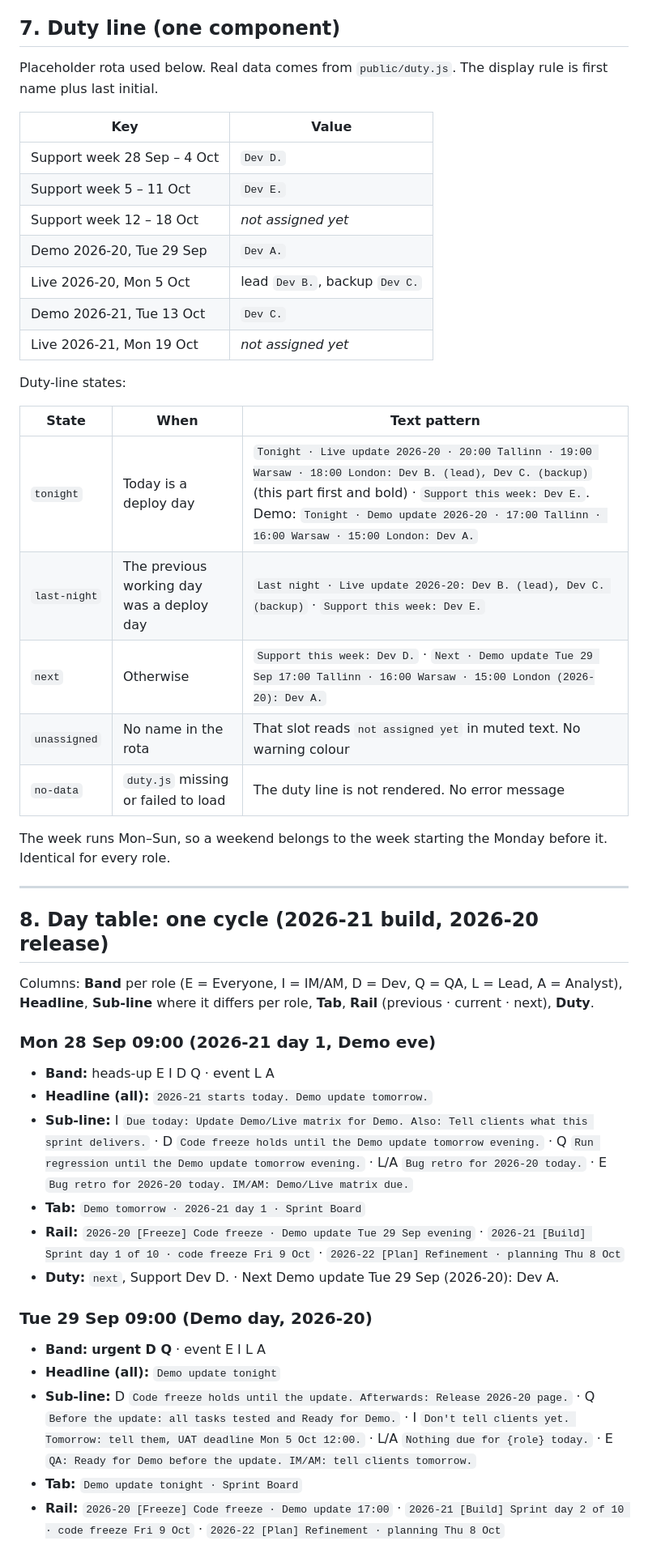
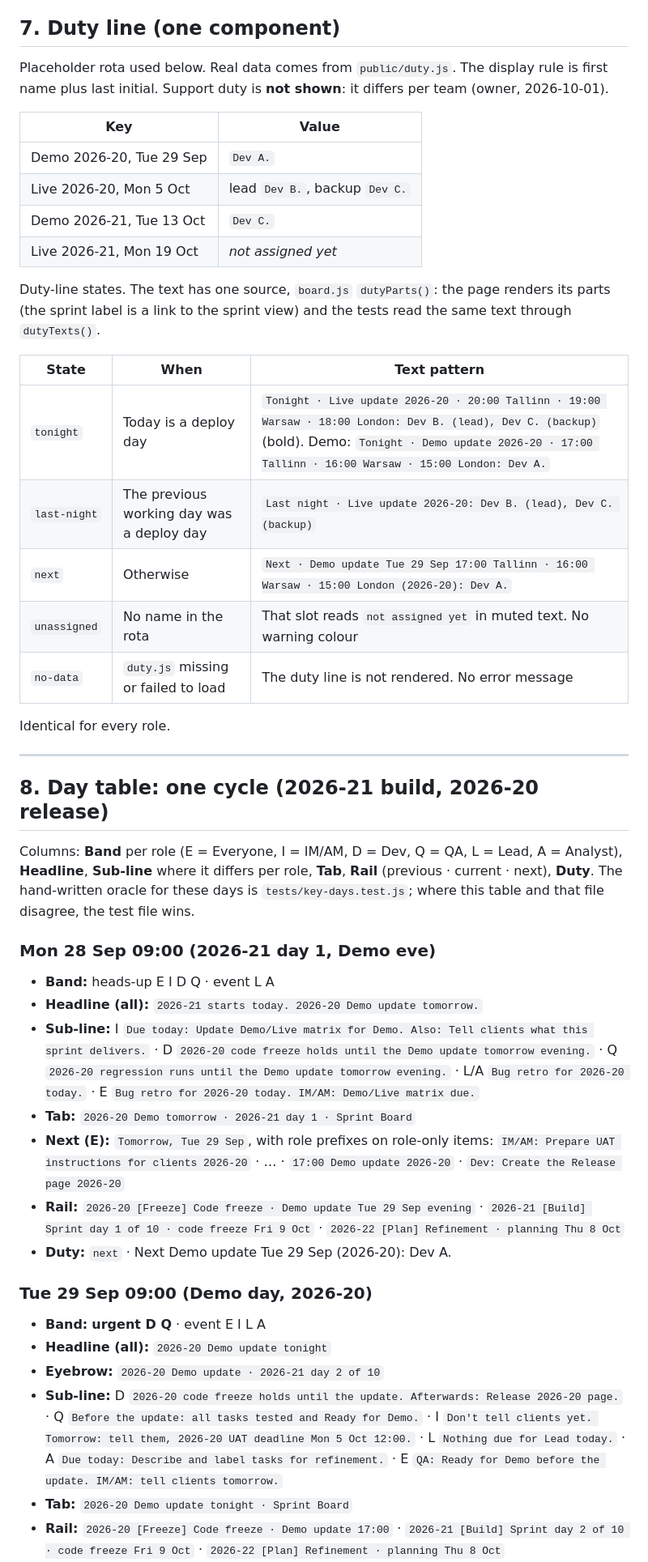
Before and after one commit to Insly/sprint-monitor, a Markdown page: docs/ux/STATES.md, the part around one of its changes. Shown at 81% size. GitHub-like rendering.

```diff
--- a/docs/ux/STATES.md
+++ b/docs/ux/STATES.md
@@ -135,47 +139,46 @@ Freeze copy everywhere: the freeze lasts "until the Demo update {Tue 13 Oct} (ev
 
 ## 7. Duty line (one component)
 
-Placeholder rota used below. Real data comes from `public/duty.js`. The display rule is first name plus last initial.
+Placeholder rota used below. Real data comes from `public/duty.js`. The display rule is first name plus last initial. Support duty is **not shown**: it differs per team (owner, 2026-10-01).
 
 | Key | Value |
 |---|---|
-| Support week 28 Sep – 4 Oct | `Dev D.` |
-| Support week 5 – 11 Oct | `Dev E.` |
-| Support week 12 – 18 Oct | *not assigned yet* |
 | Demo 2026-20, Tue 29 Sep | `Dev A.` |
 | Live 2026-20, Mon 5 Oct | lead `Dev B.`, backup `Dev C.` |
 | Demo 2026-21, Tue 13 Oct | `Dev C.` |
 | Live 2026-21, Mon 19 Oct | *not assigned yet* |
 
-Duty-line states:
+Duty-line states. The text has one source, `board.js` `dutyParts()`: the page renders its parts (the sprint label is a link to the sprint view) and the tests read the same text through `dutyTexts()`.
 
 | State | When | Text pattern |
 |---|---|---|
-| `tonight` | Today is a deploy day | `Tonight · Live update 2026-20 · 20:00 Tallinn · 19:00 Warsaw · 18:00 London: Dev B. (lead), Dev C. (backup)` (this part first and bold) · `Support this week: Dev E.`. Demo: `Tonight · Demo update 2026-20 · 17:00 Tallinn · 16:00 Warsaw · 15:00 London: Dev A.` |
-| `last-night` | The previous working day was a deploy day | `Last night · Live update 2026-20: Dev B. (lead), Dev C. (backup)` · `Support this week: Dev E.` |
-| `next` | Otherwise | `Support this week: Dev D.` · `Next · Demo update Tue 29 Sep 17:00 Tallinn · 16:00 Warsaw · 15:00 London (2026-20): Dev A.` |
+| `tonight` | Today is a deploy day | `Tonight · Live update 2026-20 · 20:00 Tallinn · 19:00 Warsaw · 18:00 London: Dev B. (lead), Dev C. (backup)` (bold). Demo: `Tonight · Demo update 2026-20 · 17:00 Tallinn · 16:00 Warsaw · 15:00 London: Dev A.` |
+| `last-night` | The previous working day was a deploy day | `Last night · Live update 2026-20: Dev B. (lead), Dev C. (backup)` |
+| `next` | Otherwise | `Next · Demo update Tue 29 Sep 17:00 Tallinn · 16:00 Warsaw · 15:00 London (2026-20): Dev A.` |
 | `unassigned` | No name in the rota | That slot reads `not assigned yet` in muted text. No warning colour |
 | `no-data` | `duty.js` missing or failed to load | The duty line is not rendered. No error message |
 
-The week runs Mon–Sun, so a weekend belongs to the week starting the Monday before it. Identical for every role.
+Identical for every role.
 
 ---
 
 ## 8. Day table: one cycle (2026-21 build, 2026-20 release)
 
-Columns: **Band** per role (E = Everyone, I = IM/AM, D = Dev, Q = QA, L = Lead, A = Analyst), **Headline**, **Sub-line** where it differs per role, **Tab**, **Rail** (previous · current · next), **Duty**.
+Columns: **Band** per role (E = Everyone, I = IM/AM, D = Dev, Q = QA, L = Lead, A = Analyst), **Headline**, **Sub-line** where it differs per role, **Tab**, **Rail** (previous · current · next), **Duty**. The hand-written oracle for these days is `tests/key-days.test.js`; where this table and that file disagree, the test file wins.
 
 ### Mon 28 Sep 09:00 (2026-21 day 1, Demo eve)
 - **Band:** heads-up E I D Q · event L A
-- **Headline (all):** `2026-21 starts today. Demo update tomorrow.`
-- **Sub-line:** I `Due today: Update Demo/Live matrix for Demo. Also: Tell clients what this sprint delivers.` · D `Code freeze holds until the Demo update tomorrow evening.` · Q `Run regression until the Demo update tomorrow evening.` · L/A `Bug retro for 2026-20 today.` · E `Bug retro for 2026-20 today. IM/AM: Demo/Live matrix due.`
-- **Tab:** `Demo tomorrow · 2026-21 day 1 · Sprint Board`
+- **Headline (all):** `2026-21 starts today. 2026-20 Demo update tomorrow.`
+- **Sub-line:** I `Due today: Update Demo/Live matrix for Demo. Also: Tell clients what this sprint delivers.` · D `2026-20 code freeze holds until the Demo update tomorrow evening.` · Q `2026-20 regression runs until the Demo update tomorrow evening.` · L/A `Bug retro for 2026-20 today.` · E `Bug retro for 2026-20 today. IM/AM: Demo/Live matrix due.`
+- **Tab:** `2026-20 Demo tomorrow · 2026-21 day 1 · Sprint Board`
+- **Next (E):** `Tomorrow, Tue 29 Sep`, with role prefixes on role-only items: `IM/AM: Prepare UAT instructions for clients 2026-20` · … · `17:00 Demo update 2026-20` · `Dev: Create the Release page 2026-20`
 - **Rail:** `2026-20 [Freeze] Code freeze · Demo update Tue 29 Sep evening` · `2026-21 [Build] Sprint day 1 of 10 · code freeze Fri 9 Oct` · `2026-22 [Plan] Refinement · planning Thu 8 Oct`
-- **Duty:** `next`, Support Dev D. · Next Demo update Tue 29 Sep (2026-20): Dev A.
+- **Duty:** `next` · Next Demo update Tue 29 Sep (2026-20): Dev A.
 
 ### Tue 29 Sep 09:00 (Demo day, 2026-20)
 - **Band:** **urgent D Q** · event E I L A
-- **Headline (all):** `Demo update tonight`
-- **Sub-line:** D `Code freeze holds until the update. Afterwards: Release 2026-20 page.` · Q `Before the update: all tasks tested and Ready for Demo.` · I `Don't tell clients yet. Tomorrow: tell them, UAT deadline Mon 5 Oct 12:00.` · L/A `Nothing due for {role} today.` · E `QA: Ready for Demo before the update. IM/AM: tell clients tomorrow.`
-- **Tab:** `Demo update tonight · Sprint Board`
+- **Headline (all):** `2026-20 Demo update tonight`
+- **Eyebrow:** `2026-20 Demo update · 2026-21 day 2 of 10`
+- **Sub-line:** D `2026-20 code freeze holds until the update. Afterwards: Release 2026-20 page.` · Q `Before the update: all tasks tested and Ready for Demo.` · I `Don't tell clients yet. Tomorrow: tell them, 2026-20 UAT deadline Mon 5 Oct 12:00.` · L `Nothing due for Lead today.` · A `Due today: Describe and label tasks for refinement.` · E `QA: Ready for Demo before the update. IM/AM: tell clients tomorrow.`
+- **Tab:** `2026-20 Demo update tonight · Sprint Board`
 - **Rail:** `2026-20 [Freeze] Code freeze · Demo update 17:00` · `2026-21 [Build] Sprint day 2 of 10 · code freeze Fri 9 Oct` · `2026-22 [Plan] Refinement · planning Thu 8 Oct`
```
Also changed, not shown: other parts of docs/ux/STATES.md (+79 -65 lines), docs/ux/DESIGN.md (+14 -14 lines).
